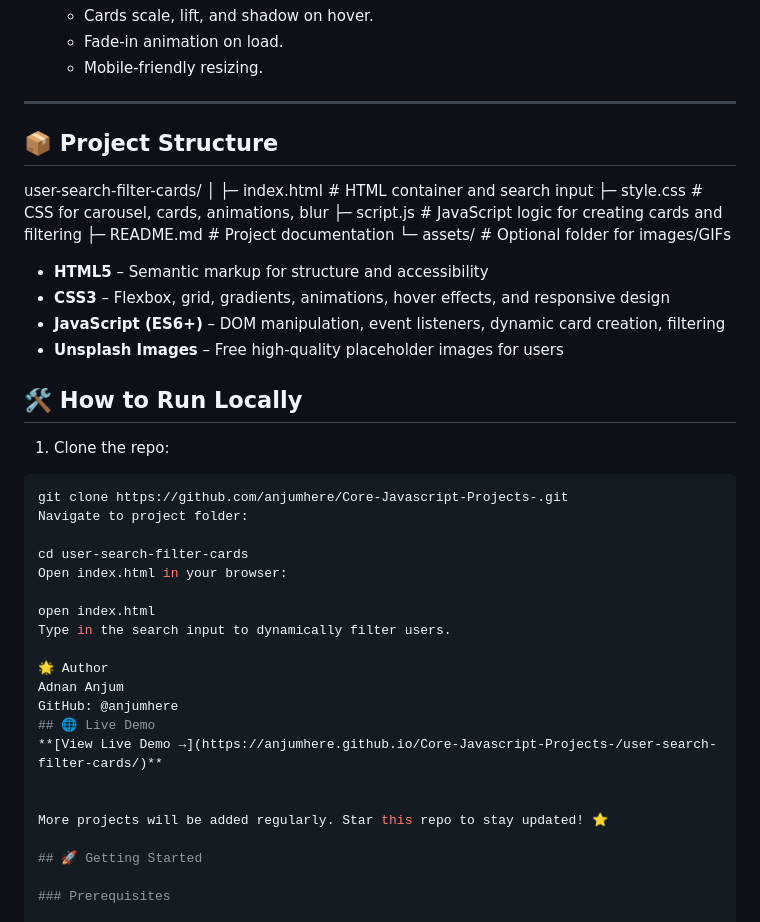
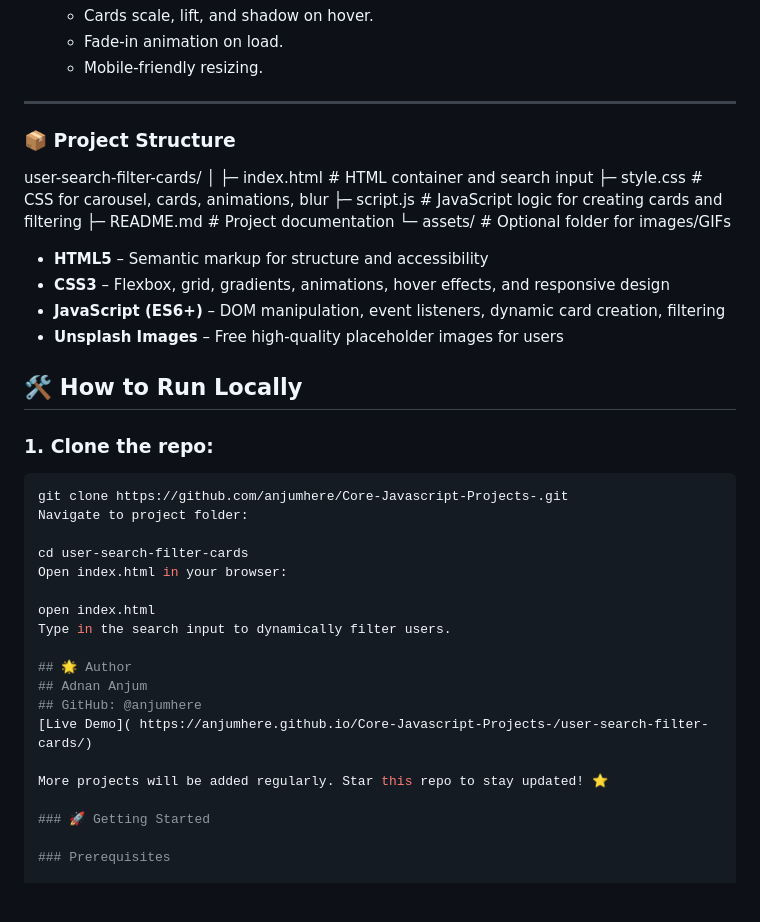
Before and after one commit to anjumhere/Core-Javascript-Projects-, a Markdown page: README.MD, the part around one of its changes. Drawn GitHub-style; blank space fills up the shorter version.

````diff
--- a/README.MD
+++ b/README.MD
@@ -272,7 +272,7 @@ View Project | Live Demo
 
 ---
 
-## 📦 Project Structure
+### 📦 Project Structure
 
 user-search-filter-cards/
 │
@@ -289,7 +289,7 @@ user-search-filter-cards/
 - **Unsplash Images** – Free high-quality placeholder images for users
 ## 🛠️ How to Run Locally
 
-1. Clone the repo:
+### 1. Clone the repo:
 
 ```bash
 git clone https://github.com/anjumhere/Core-Javascript-Projects-.git
@@ -301,16 +301,14 @@ Open index.html in your browser:
 open index.html
 Type in the search input to dynamically filter users.
 
-🌟 Author
-Adnan Anjum
-GitHub: @anjumhere
-## 🌐 Live Demo
-**[View Live Demo →](https://anjumhere.github.io/Core-Javascript-Projects-/user-search-filter-cards/)**
-
+## 🌟 Author
+## Adnan Anjum
+## GitHub: @anjumhere
+[Live Demo]( https://anjumhere.github.io/Core-Javascript-Projects-/user-search-filter-cards/)
 
 More projects will be added regularly. Star this repo to stay updated! ⭐
 
-## 🚀 Getting Started
+### 🚀 Getting Started
 
 ### Prerequisites
 
````
Also changed, not shown: other parts of README.MD (+5 -5 lines).
